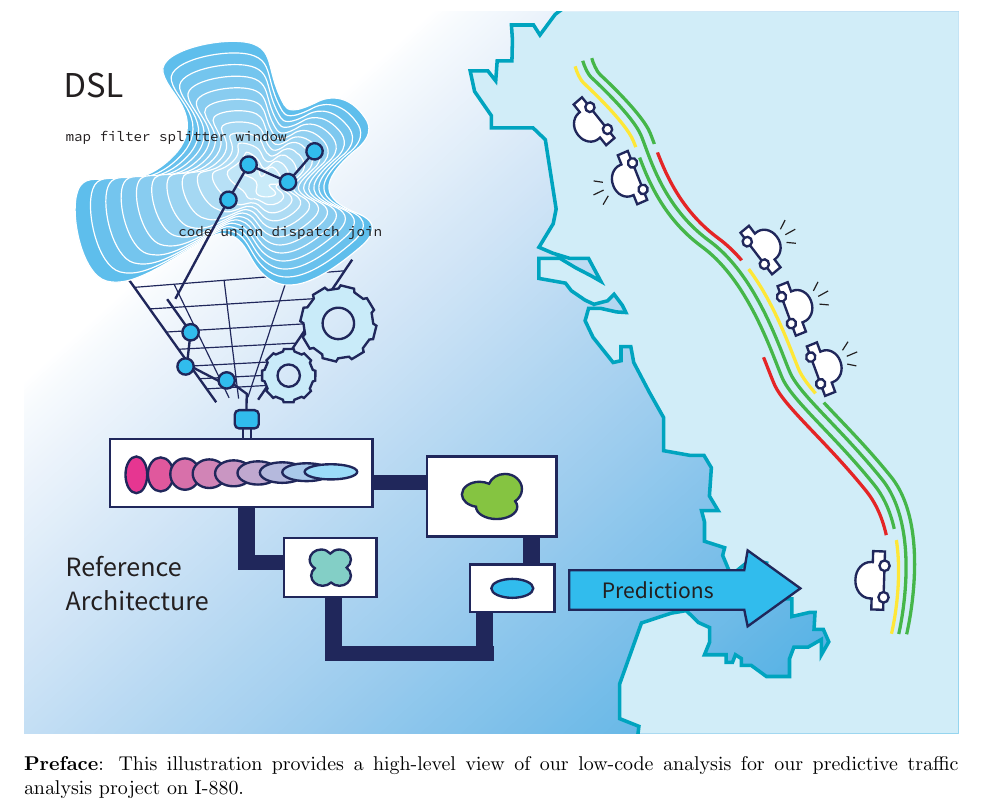
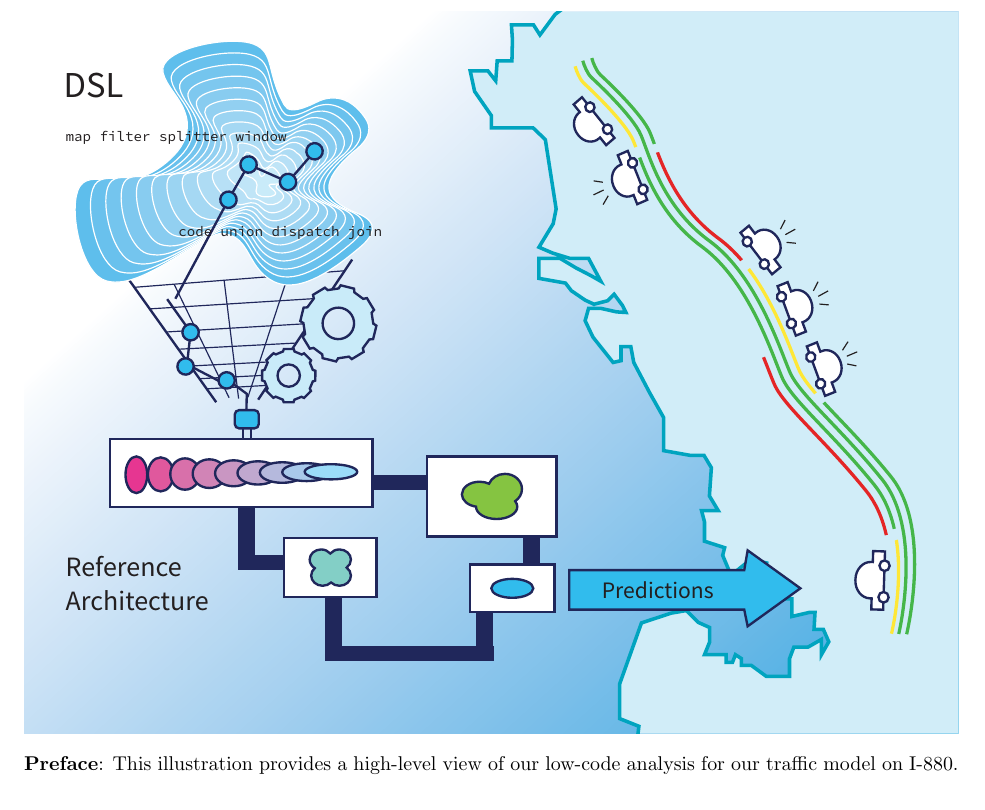
Before and after one commit to BayAreaCloudCity/report, a LaTeX document (report.tex): part of page 2 of 17, cut so that both start at the same text. Compiled offline with pdfLaTeX.

Commit message:
Updates from Overleaf

```diff
--- a/report.tex
+++ b/report.tex
@@ -66,7 +66,7 @@
 \begin{figure*}
     \centering
     \includegraphics[width=\linewidth]{img/illustration.pdf}
-    \caption*{{\bf Preface}: This illustration provides a high-level view of our low-code analysis for our predictive traffic analysis project on I-880.}
+    \caption*{{\bf Preface}: This illustration provides a high-level view of our low-code analysis for our traffic model on I-880.}
 \end{figure*}
 
 \newpage
```
